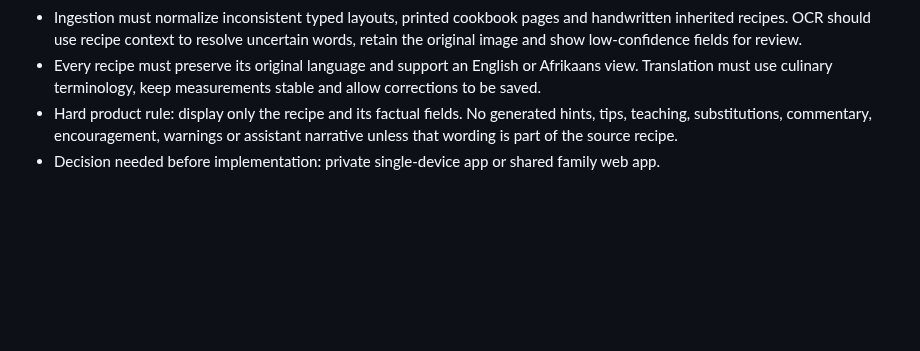
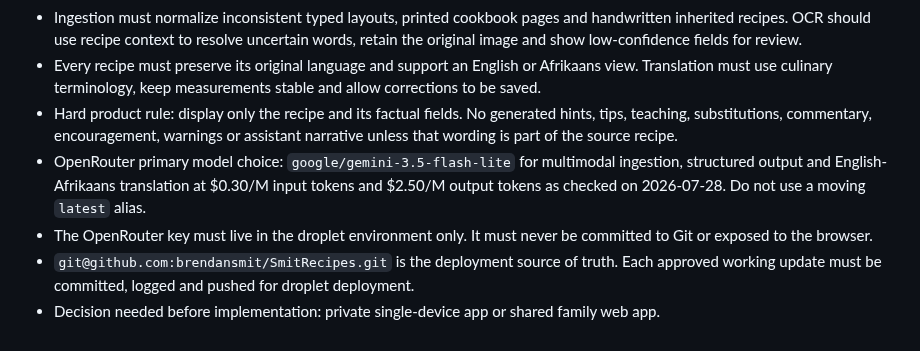
Before and after one commit to brendansmit/InkPad, a Markdown page: InkHeron-Platform/SESSION_NOTES.md, the part around the change. Rendered like a GitHub page; blank space fills up the shorter version.

Commit message:
docs: record recipe model and deployment decisions

```diff
--- a/InkHeron-Platform/SESSION_NOTES.md
+++ b/InkHeron-Platform/SESSION_NOTES.md
@@ -393,4 +393,7 @@ Entry format:
 - Ingestion must normalize inconsistent typed layouts, printed cookbook pages and handwritten inherited recipes. OCR should use recipe context to resolve uncertain words, retain the original image and show low-confidence fields for review.
 - Every recipe must preserve its original language and support an English or Afrikaans view. Translation must use culinary terminology, keep measurements stable and allow corrections to be saved.
 - Hard product rule: display only the recipe and its factual fields. No generated hints, tips, teaching, substitutions, commentary, encouragement, warnings or assistant narrative unless that wording is part of the source recipe.
+- OpenRouter primary model choice: `google/gemini-3.5-flash-lite` for multimodal ingestion, structured output and English-Afrikaans translation at $0.30/M input tokens and $2.50/M output tokens as checked on 2026-07-28. Do not use a moving `latest` alias.
+- The OpenRouter key must live in the droplet environment only. It must never be committed to Git or exposed to the browser.
+- `git@github.com:brendansmit/SmitRecipes.git` is the deployment source of truth. Each approved working update must be committed, logged and pushed for droplet deployment.
 - Decision needed before implementation: private single-device app or shared family web app.
```
